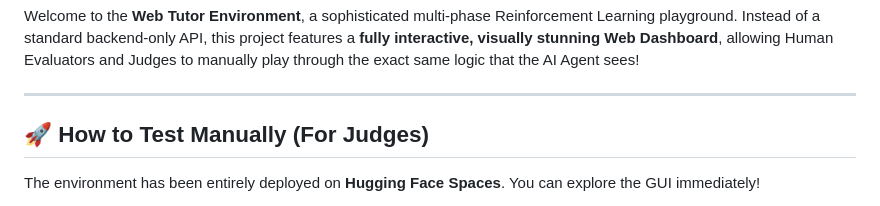
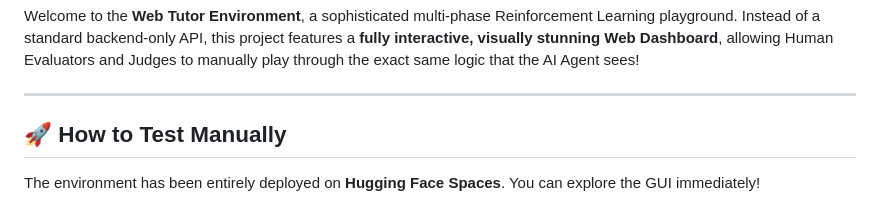
Before and after one commit to manitejakanuri1/web_tutor_env, a Markdown page: README.md, the part around the change. GitHub-like rendering.

```diff
--- a/README.md
+++ b/README.md
@@ -22,7 +22,7 @@ Welcome to the **Web Tutor Environment**, a sophisticated multi-phase Reinforcem
 
 ---
 
-## 🚀 How to Test Manually (For Judges)
+## 🚀 How to Test Manually
 
 The environment has been entirely deployed on **Hugging Face Spaces**. You can explore the GUI immediately!
 
```
